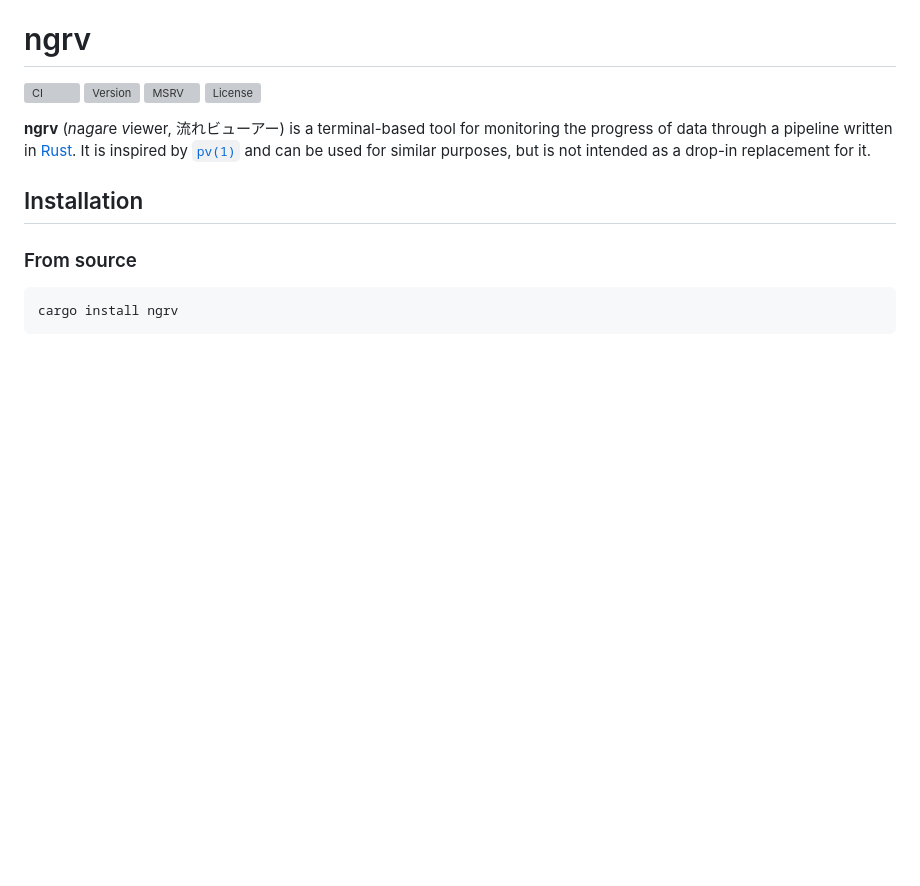
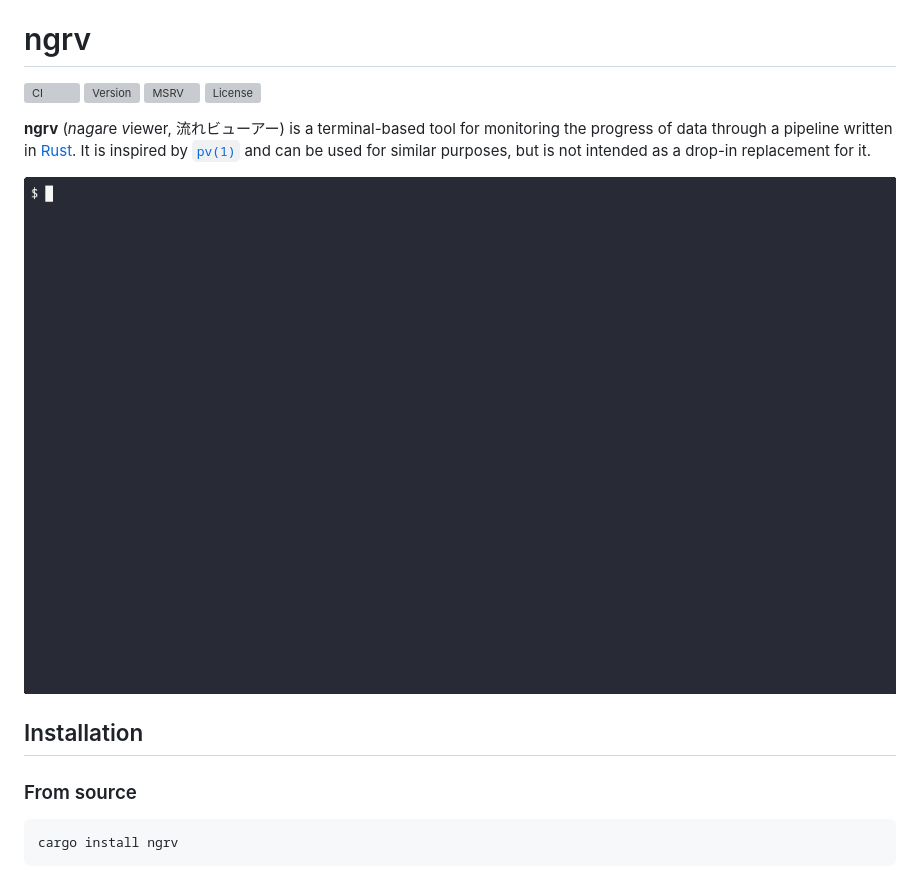
Before and after one commit to sorairolake/ngrv, a Markdown page: README.md, the part around the change. Drawn GitHub-style; pictures changed too: assets/demo.gif (added); blank space fills up the shorter version; grey boxes are pictures that could not be loaded.

Commit message:
chore: Add animated GIF as demo

```diff
--- a/README.md
+++ b/README.md
@@ -15,6 +15,8 @@ SPDX-License-Identifier: GPL-3.0-or-later
 monitoring the progress of data through a pipeline written in [Rust]. It is
 inspired by [`pv(1)`] and can be used for similar purposes, but is not intended
 as a drop-in replacement for it.
+
+![Demo animation](assets/demo.gif)
 
 ## Installation
 
```
Also changed, not shown: 6 other files.
